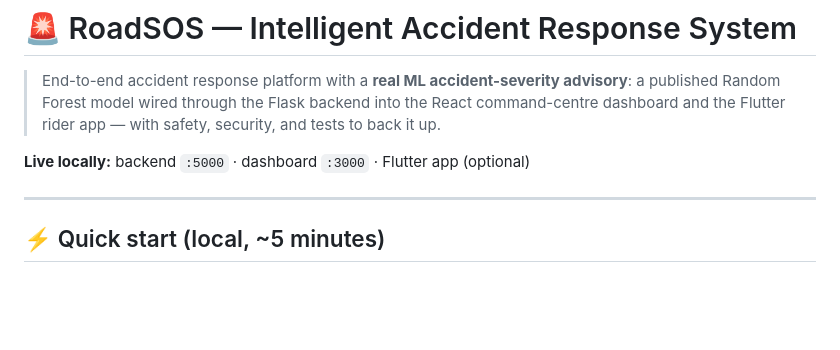
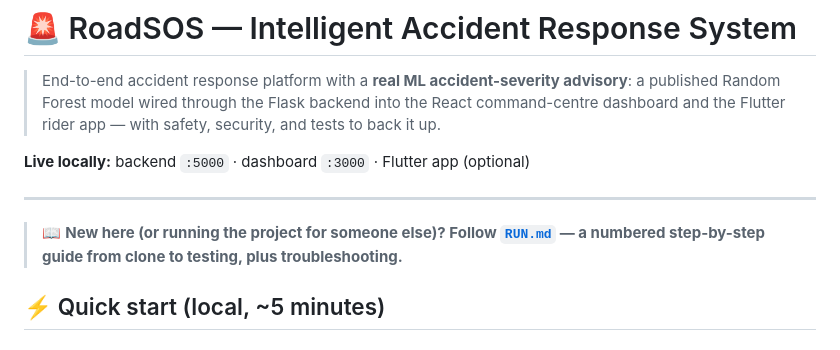
Before and after one commit to Aveek29/RoadSOS, a Markdown page: README.md, the part around the change. Rendered like a GitHub page; blank space fills up the shorter version.

Commit message:
Add RUN.md step-by-step run guide and link it from README

```diff
--- a/README.md
+++ b/README.md
@@ -5,6 +5,8 @@
 **Live locally:** backend `:5000` · dashboard `:3000` · Flutter app (optional)
 
 ---
+
+> 📖 **New here (or running the project for someone else)? Follow [`RUN.md`](RUN.md) — a numbered step-by-step guide from clone to testing, plus troubleshooting.**
 
 ## ⚡ Quick start (local, ~5 minutes)
 
```
Also changed, not shown: RUN.md (added, +208 -0 lines).
